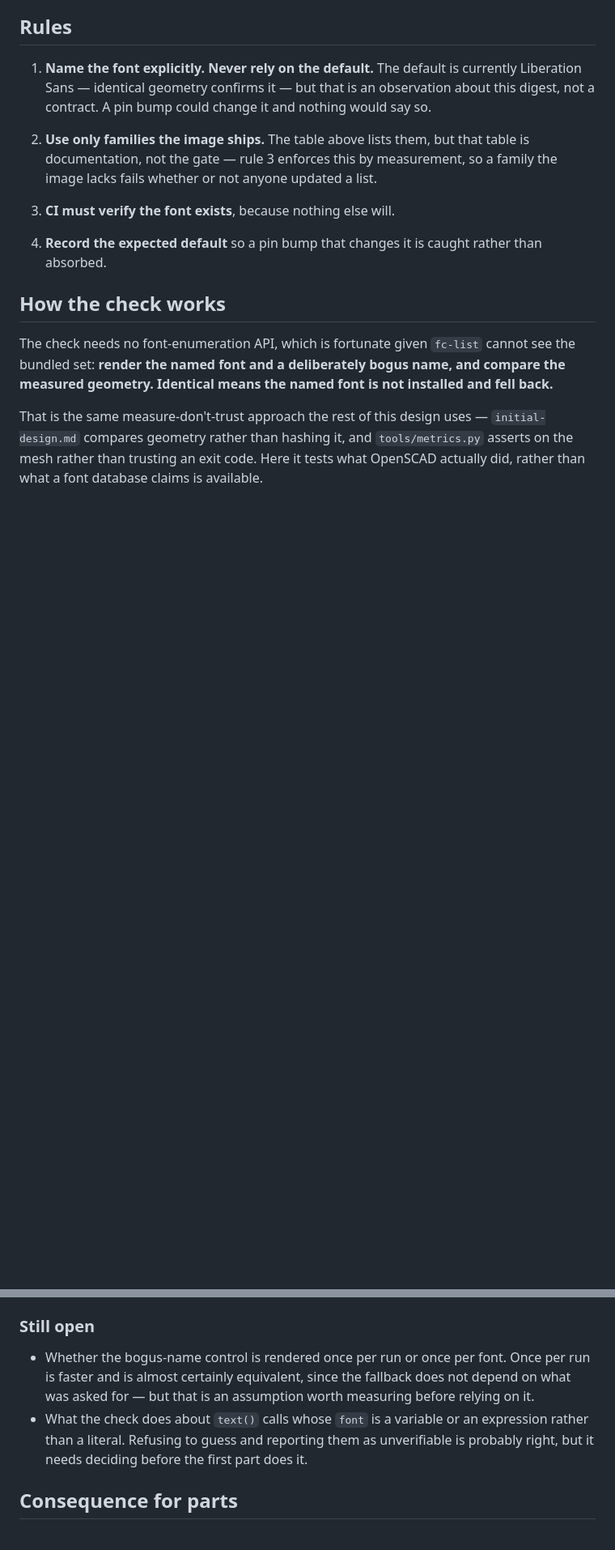
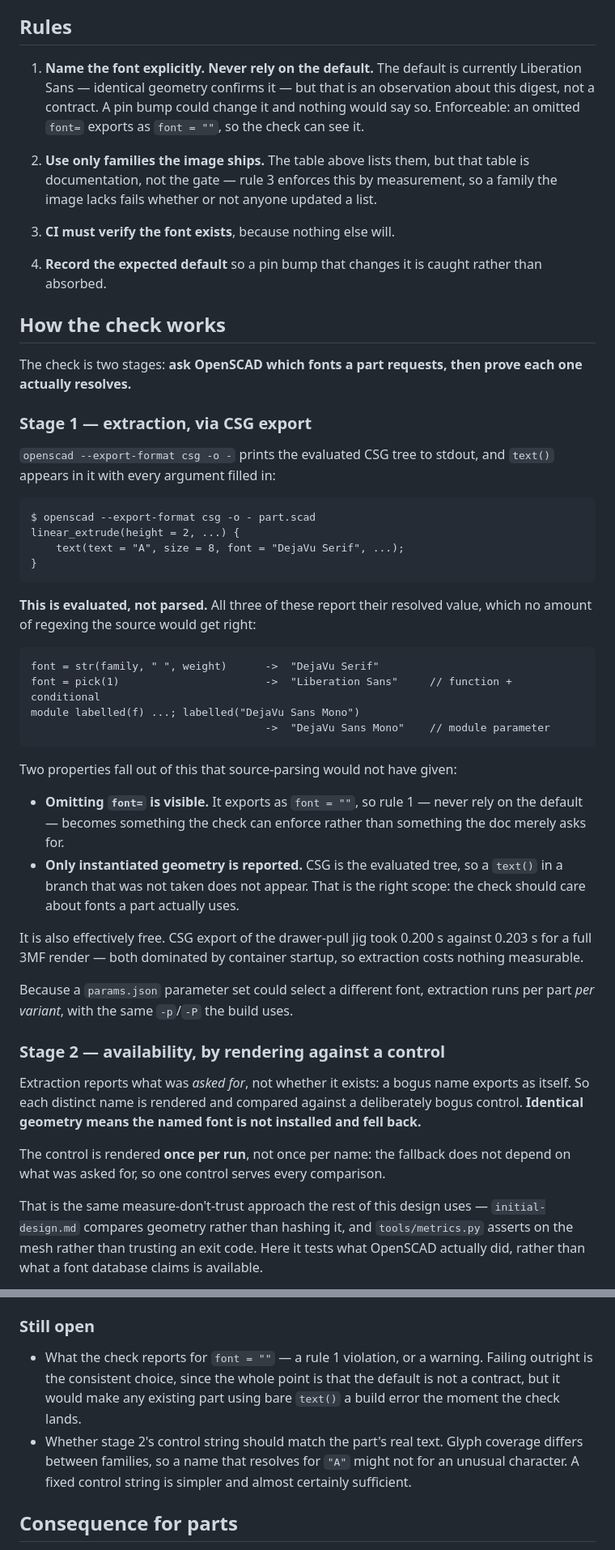
Before and after one commit to krelinga/3d, a Markdown page: docs/design/fonts.md, 2 parts joined by grey strips. Shown at 81% size. Rendered like a GitHub page; blank space fills up the shorter version.

Commit message:
Get font names from OpenSCAD's CSG export, not by parsing sources.
Answers the open question about `font=` values that are variables or
expressions, and the answer removes source-parsing from the design
entirely.

`openscad --export-format csg -o -` prints the evaluated CSG tree, and
text() appears in it with every argument filled in. Verified it resolves
all the forms a regex would have failed on:

  str(family, " ", weight)          -> "DejaVu Serif"
  pick(1)                           -> "Liberation Sans"    function + conditional
  module labelled(f); labelled(...) -> "DejaVu Sans Mono"   module parameter

Two properties fall out that the previous approach did not have. An
omitted font= exports as font = "", so rule 1 -- never rely on the
default -- becomes enforceable rather than advisory. And because CSG is
the evaluated tree, a text() in a branch that was not taken does not
appear, which is the right scope: the check should care about fonts a
part actually uses, not fonts it mentions.

It is free, too: CSG export of the jig took 0.200s against 0.203s for a
full 3MF render, both dominated by container startup.

Extraction runs per variant, since a parameter set could select a
different font.

Stage 2 is unchanged in substance -- render each name against a bogus
control and compare -- with the control rendered once per run as decided,
since the fallback does not depend on what was asked for.

Two new questions replace the resolved one, both narrower: whether
font = "" should fail or warn (failing is consistent, but would break any
existing bare text() the moment the check lands), and whether the control
string needs to match the part's real text, since glyph coverage varies
between families.

Doc only; the script still does not exist.

Co-Authored-By: Claude Opus 5 <noreply@anthropic.com>
Claude-Session: https://claude.ai/code/session_01TycxX3pFDzKhPuF4GpQsfn

````diff
--- a/docs/design/fonts.md
+++ b/docs/design/fonts.md
@@ -81,7 +81,8 @@ distinctly different geometry; the failure is confined to *unavailable* names.
 1. **Name the font explicitly. Never rely on the default.** The default is
    currently Liberation Sans — identical geometry confirms it — but that is an
    observation about this digest, not a contract. A pin bump could change it
-   and nothing would say so.
+   and nothing would say so. Enforceable: an omitted `font=` exports as
+   `font = ""`, so the check can see it.
 
 2. **Use only families the image ships.** The table above lists them, but that
    table is documentation, not the gate — rule 3 enforces this by measurement,
@@ -94,10 +95,56 @@ distinctly different geometry; the failure is confined to *unavailable* names.
 
 ## How the check works
 
-The check needs no font-enumeration API, which is fortunate given `fc-list`
-cannot see the bundled set: **render the named font and a deliberately bogus
-name, and compare the measured geometry. Identical means the named font is not
+The check is two stages: **ask OpenSCAD which fonts a part requests, then
+prove each one actually resolves.**
+
+### Stage 1 — extraction, via CSG export
+
+`openscad --export-format csg -o -` prints the evaluated CSG tree to stdout,
+and `text()` appears in it with every argument filled in:
+
+```
+$ openscad --export-format csg -o - part.scad
+linear_extrude(height = 2, ...) {
+    text(text = "A", size = 8, font = "DejaVu Serif", ...);
+}
+```
+
+**This is evaluated, not parsed.** All three of these report their resolved
+value, which no amount of regexing the source would get right:
+
+```scad
+font = str(family, " ", weight)      ->  "DejaVu Serif"
+font = pick(1)                       ->  "Liberation Sans"     // function + conditional
+module labelled(f) ...; labelled("DejaVu Sans Mono")
+                                     ->  "DejaVu Sans Mono"    // module parameter
+```
+
+Two properties fall out of this that source-parsing would not have given:
+
+- **Omitting `font=` is visible.** It exports as `font = ""`, so rule 1 —
+  never rely on the default — becomes something the check can enforce rather
+  than something the doc merely asks for.
+- **Only instantiated geometry is reported.** CSG is the evaluated tree, so a
+  `text()` in a branch that was not taken does not appear. That is the right
+  scope: the check should care about fonts a part actually uses.
+
+It is also effectively free. CSG export of the drawer-pull jig took 0.200 s
+against 0.203 s for a full 3MF render — both dominated by container startup,
+so extraction costs nothing measurable.
+
+Because a `params.json` parameter set could select a different font,
+extraction runs per part *per variant*, with the same `-p`/`-P` the build uses.
+
+### Stage 2 — availability, by rendering against a control
+
+Extraction reports what was *asked for*, not whether it exists: a bogus name
+exports as itself. So each distinct name is rendered and compared against a
+deliberately bogus control. **Identical geometry means the named font is not
 installed and fell back.**
+
+The control is rendered **once per run**, not once per name: the fallback does
+not depend on what was asked for, so one control serves every comparison.
 
 That is the same measure-don't-trust approach the rest of this design uses —
 `initial-design.md` compares geometry rather than hashing it, and
@@ -157,14 +204,14 @@ slightly slower `make check`.
 
 ### Still open
 
-- Whether the bogus-name control is rendered once per run or once per font.
-  Once per run is faster and is almost certainly equivalent, since the fallback
-  does not depend on what was asked for — but that is an assumption worth
-  measuring before relying on it.
-- What the check does about `text()` calls whose `font` is a variable or an
-  expression rather than a literal. Refusing to guess and reporting them as
-  unverifiable is probably right, but it needs deciding before the first part
-  does it.
+- What the check reports for `font = ""` — a rule 1 violation, or a warning.
+  Failing outright is the consistent choice, since the whole point is that the
+  default is not a contract, but it would make any existing part using bare
+  `text()` a build error the moment the check lands.
+- Whether stage 2's control string should match the part's real text. Glyph
+  coverage differs between families, so a name that resolves for `"A"` might
+  not for an unusual character. A fixed control string is simpler and almost
+  certainly sufficient.
 
 ## Consequence for parts
 
````
